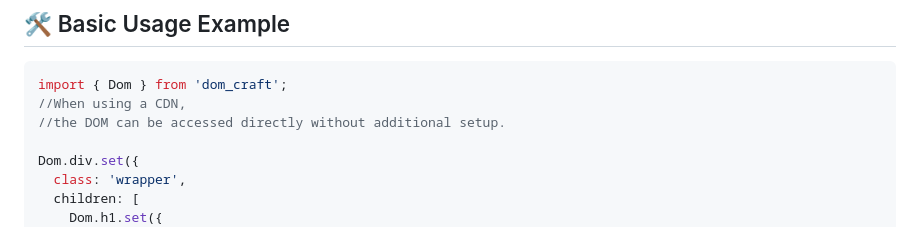
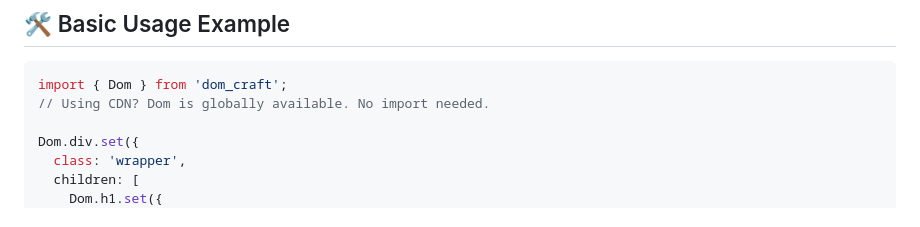
Before and after one commit to mooky1007/domBuilder, a Markdown page: readme.md, the part around one of its changes. GitHub-like rendering.

````diff
--- a/readme.md
+++ b/readme.md
@@ -34,8 +34,7 @@ Or use via CDN:
 ## 🛠 Basic Usage Example
 ```js
 import { Dom } from 'dom_craft';
-//When using a CDN,
-//the DOM can be accessed directly without additional setup.
+// Using CDN? Dom is globally available. No import needed.
 
 Dom.div.set({
   class: 'wrapper',
````
Also changed, not shown: other parts of readme.md (+1 -1 lines).
